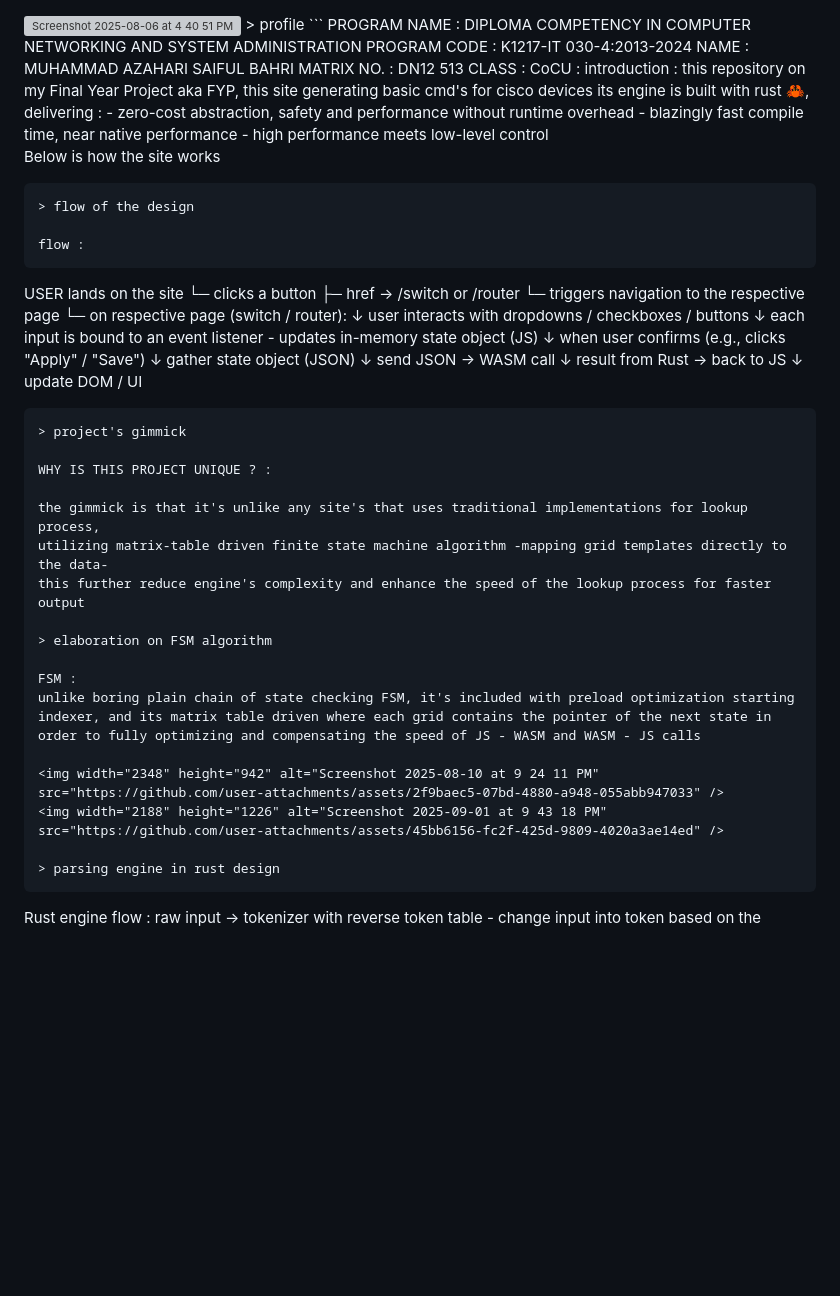
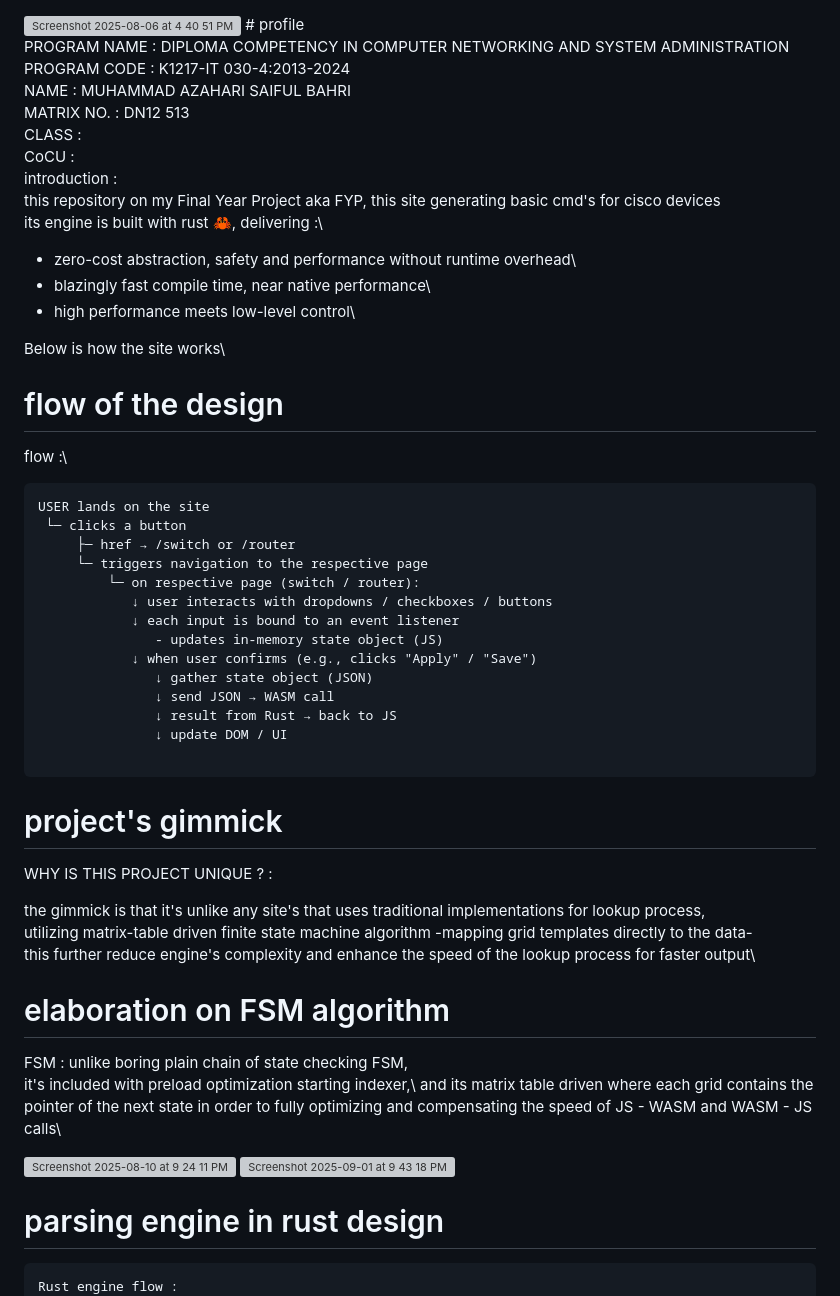
Before and after one commit to 2akura/cml-generator, a Markdown page: README.md, the part around the change. Rendered like a GitHub page; blank space fills up the shorter version; grey boxes are pictures that could not be loaded.

Commit message:
Refactor README content and formatting
Updated README to improve formatting and clarity.

````diff
--- a/README.md
+++ b/README.md
@@ -1,24 +1,24 @@
 <img width="1946" height="926" alt="Screenshot 2025-08-06 at 4 40 51 PM" src="https://github.com/user-attachments/assets/0a961c04-f35c-4303-973a-0ce053978ad6" />
-> profile
-```
-PROGRAM NAME : DIPLOMA COMPETENCY IN COMPUTER NETWORKING AND SYSTEM ADMINISTRATION
-PROGRAM CODE : K1217-IT 030-4:2013-2024
-NAME : MUHAMMAD AZAHARI SAIFUL BAHRI
-MATRIX NO. : DN12 513
-CLASS :
-CoCU :
-introduction :
-this repository on my Final Year Project aka FYP, this site generating basic cmd's for cisco devices
-its engine is built with rust 🦀, delivering :
-- zero-cost abstraction, safety and performance without runtime overhead
-- blazingly fast compile time, near native performance
-- high performance meets low-level control
+# profile
 
-Below is how the site works
-```
-> flow of the design
+PROGRAM NAME : DIPLOMA COMPETENCY IN COMPUTER NETWORKING AND SYSTEM ADMINISTRATION\
+PROGRAM CODE : K1217-IT 030-4:2013-2024\
+NAME : MUHAMMAD AZAHARI SAIFUL BAHRI\
+MATRIX NO. : DN12 513\
+CLASS :\
+CoCU :\
+introduction :\
+this repository on my Final Year Project aka FYP, this site generating basic cmd's for cisco devices\
+its engine is built with rust 🦀, delivering :\
+- zero-cost abstraction, safety and performance without runtime overhead\
+- blazingly fast compile time, near native performance\
+- high performance meets low-level control\
 
-flow :
+Below is how the site works\
+
+# flow of the design
+
+flow :\
 ```
 USER lands on the site
  └─ clicks a button
@@ -35,23 +35,25 @@ USER lands on the site
                ↓ update DOM / UI
 
 ```
-> project's gimmick
+# project's gimmick
 
 WHY IS THIS PROJECT UNIQUE ? :
 
-the gimmick is that it's unlike any site's that uses traditional implementations for lookup process,
-utilizing matrix-table driven finite state machine algorithm -mapping grid templates directly to the data-
-this further reduce engine's complexity and enhance the speed of the lookup process for faster output
+the gimmick is that it's unlike any site's that uses traditional implementations for lookup process,\
+utilizing matrix-table driven finite state machine algorithm -mapping grid templates directly to the data-\
+this further reduce engine's complexity and enhance the speed of the lookup process for faster output\
 
-> elaboration on FSM algorithm
+# elaboration on FSM algorithm
 
 FSM :
-unlike boring plain chain of state checking FSM, it's included with preload optimization starting indexer, and its matrix table driven where each grid contains the pointer of the next state in order to fully optimizing and compensating the speed of JS - WASM and WASM - JS calls
+unlike boring plain chain of state checking FSM,\
+it's included with preload optimization starting indexer,\
+and its matrix table driven where each grid contains the pointer of the next state in order to fully optimizing and compensating the speed of JS - WASM and WASM - JS calls\
 
 <img width="2348" height="942" alt="Screenshot 2025-08-10 at 9 24 11 PM" src="https://github.com/user-attachments/assets/2f9baec5-07bd-4880-a948-055abb947033" />
 <img width="2188" height="1226" alt="Screenshot 2025-09-01 at 9 43 18 PM" src="https://github.com/user-attachments/assets/45bb6156-fc2f-425d-9809-4020a3ae14ed" />
 
-> parsing engine in rust design
+# parsing engine in rust design
 ```
 Rust engine flow :
 raw input
````
